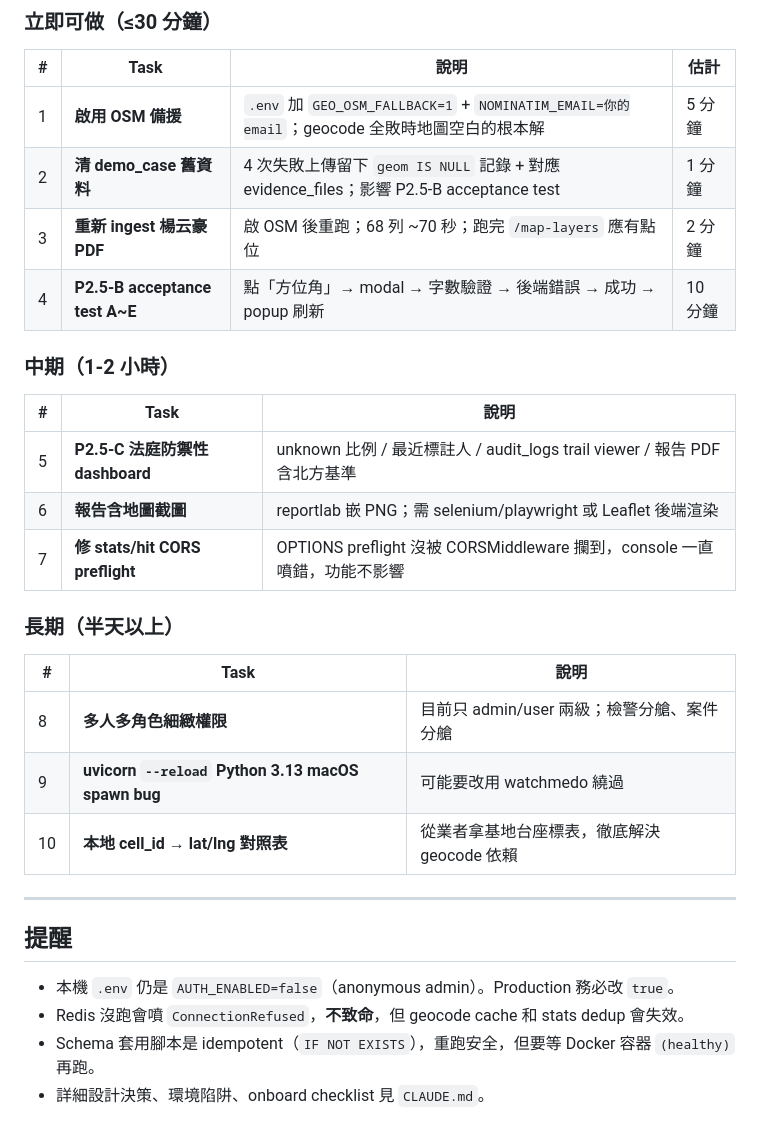
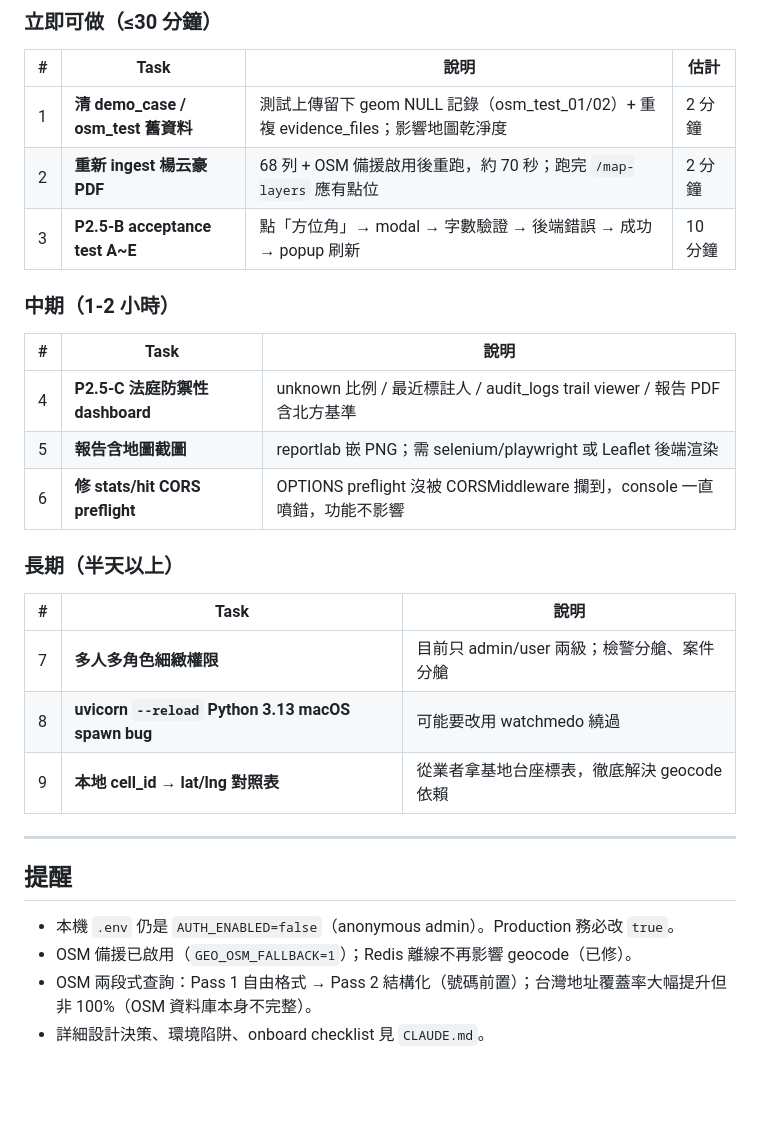
Before and after one commit to ChenJun43691/celltrail, a Markdown page: WAKE_UP_TODO.md, the part around one of its changes. Rendered like a GitHub page; blank space fills up the shorter version.

```diff
--- a/WAKE_UP_TODO.md
+++ b/WAKE_UP_TODO.md
@@ -46,32 +47,31 @@ python3 -m http.server 5501
 
 | # | Task | 說明 | 估計 |
 |---|---|---|---|
-| 1 | **啟用 OSM 備援** | `.env` 加 `GEO_OSM_FALLBACK=1` + `NOMINATIM_EMAIL=你的email`；geocode 全敗時地圖空白的根本解 | 5 分鐘 |
-| 2 | **清 demo_case 舊資料** | 4 次失敗上傳留下 `geom IS NULL` 記錄 + 對應 evidence_files；影響 P2.5-B acceptance test | 1 分鐘 |
-| 3 | **重新 ingest 楊云豪 PDF** | 啟 OSM 後重跑；68 列 ~70 秒；跑完 `/map-layers` 應有點位 | 2 分鐘 |
-| 4 | **P2.5-B acceptance test A~E** | 點「方位角」→ modal → 字數驗證 → 後端錯誤 → 成功 → popup 刷新 | 10 分鐘 |
+| 1 | **清 demo_case / osm_test 舊資料** | 測試上傳留下 geom NULL 記錄（osm_test_01/02）+ 重複 evidence_files；影響地圖乾淨度 | 2 分鐘 |
+| 2 | **重新 ingest 楊云豪 PDF** | 68 列 + OSM 備援啟用後重跑，約 70 秒；跑完 `/map-layers` 應有點位 | 2 分鐘 |
+| 3 | **P2.5-B acceptance test A~E** | 點「方位角」→ modal → 字數驗證 → 後端錯誤 → 成功 → popup 刷新 | 10 分鐘 |
 
 ### 中期（1-2 小時）
 
 | # | Task | 說明 |
 |---|---|---|
-| 5 | **P2.5-C 法庭防禦性 dashboard** | unknown 比例 / 最近標註人 / audit_logs trail viewer / 報告 PDF 含北方基準 |
-| 6 | **報告含地圖截圖** | reportlab 嵌 PNG；需 selenium/playwright 或 Leaflet 後端渲染 |
-| 7 | **修 stats/hit CORS preflight** | OPTIONS preflight 沒被 CORSMiddleware 攔到，console 一直噴錯，功能不影響 |
+| 4 | **P2.5-C 法庭防禦性 dashboard** | unknown 比例 / 最近標註人 / audit_logs trail viewer / 報告 PDF 含北方基準 |
+| 5 | **報告含地圖截圖** | reportlab 嵌 PNG；需 selenium/playwright 或 Leaflet 後端渲染 |
+| 6 | **修 stats/hit CORS preflight** | OPTIONS preflight 沒被 CORSMiddleware 攔到，console 一直噴錯，功能不影響 |
 
 ### 長期（半天以上）
 
 | # | Task | 說明 |
 |---|---|---|
-| 8 | **多人多角色細緻權限** | 目前只 admin/user 兩級；檢警分艙、案件分艙 |
-| 9 | **uvicorn `--reload` Python 3.13 macOS spawn bug** | 可能要改用 watchmedo 繞過 |
-| 10 | **本地 cell_id → lat/lng 對照表** | 從業者拿基地台座標表，徹底解決 geocode 依賴 |
+| 7 | **多人多角色細緻權限** | 目前只 admin/user 兩級；檢警分艙、案件分艙 |
+| 8 | **uvicorn `--reload` Python 3.13 macOS spawn bug** | 可能要改用 watchmedo 繞過 |
+| 9 | **本地 cell_id → lat/lng 對照表** | 從業者拿基地台座標表，徹底解決 geocode 依賴 |
 
 ---
 
 ## 提醒
 
 - 本機 `.env` 仍是 `AUTH_ENABLED=false`（anonymous admin）。Production 務必改 `true`。
-- Redis 沒跑會噴 `ConnectionRefused`，**不致命**，但 geocode cache 和 stats dedup 會失效。
-- Schema 套用腳本是 idempotent（`IF NOT EXISTS`），重跑安全，但要等 Docker 容器 `(healthy)` 再跑。
+- OSM 備援已啟用（`GEO_OSM_FALLBACK=1`）；Redis 離線不再影響 geocode（已修）。
+- OSM 兩段式查詢：Pass 1 自由格式 → Pass 2 結構化（號碼前置）；台灣地址覆蓋率大幅提升但非 100%（OSM 資料庫本身不完整）。
 - 詳細設計決策、環境陷阱、onboard checklist 見 `CLAUDE.md`。
```
Also changed, not shown: other parts of WAKE_UP_TODO.md (+11 -10 lines).
